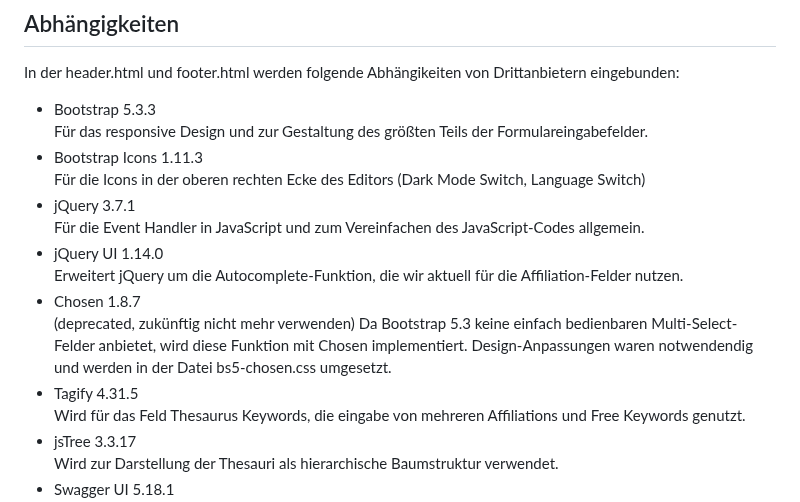
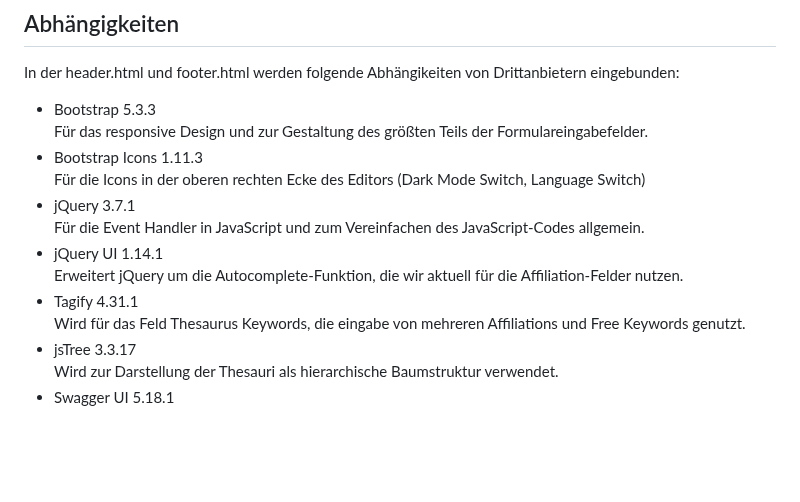
Before and after one commit to McNamara84/gfz-metadata-editor-msl-v2, a Markdown page: README.md, the part around the change. GitHub-like rendering; blank space fills up the shorter version.

Commit message:
ReadMe aktualisiert
Abschnitt Abhängigkeiten aktualisiert an neu verwendete Versionen,chosen aus Abhängigkeiten entfernt, da in main bereits nicht mehr verwendet

```diff
--- a/README.md
+++ b/README.md
@@ -29,11 +29,9 @@ In der header.html und footer.html werden folgende Abhängikeiten von Drittanbie
   Für die Icons in der oberen rechten Ecke des Editors (Dark Mode Switch, Language Switch)
 - jQuery 3.7.1<br>
   Für die Event Handler in JavaScript und zum Vereinfachen des JavaScript-Codes allgemein.
-- jQuery UI 1.14.0<br>
+- jQuery UI 1.14.1<br>
   Erweitert jQuery um die Autocomplete-Funktion, die wir aktuell für die Affiliation-Felder nutzen.
-- Chosen 1.8.7<br> (deprecated, zukünftig nicht mehr verwenden)
-  Da Bootstrap 5.3 keine einfach bedienbaren Multi-Select-Felder anbietet, wird diese Funktion mit Chosen implementiert. Design-Anpassungen waren notwendendig und werden in der Datei bs5-chosen.css umgesetzt.
-- Tagify 4.31.5<br>
+- Tagify 4.31.1<br>
   Wird für das Feld Thesaurus Keywords, die eingabe von mehreren Affiliations und Free Keywords genutzt.
 - jsTree 3.3.17<br>
   Wird zur Darstellung der Thesauri als hierarchische Baumstruktur verwendet.
```
